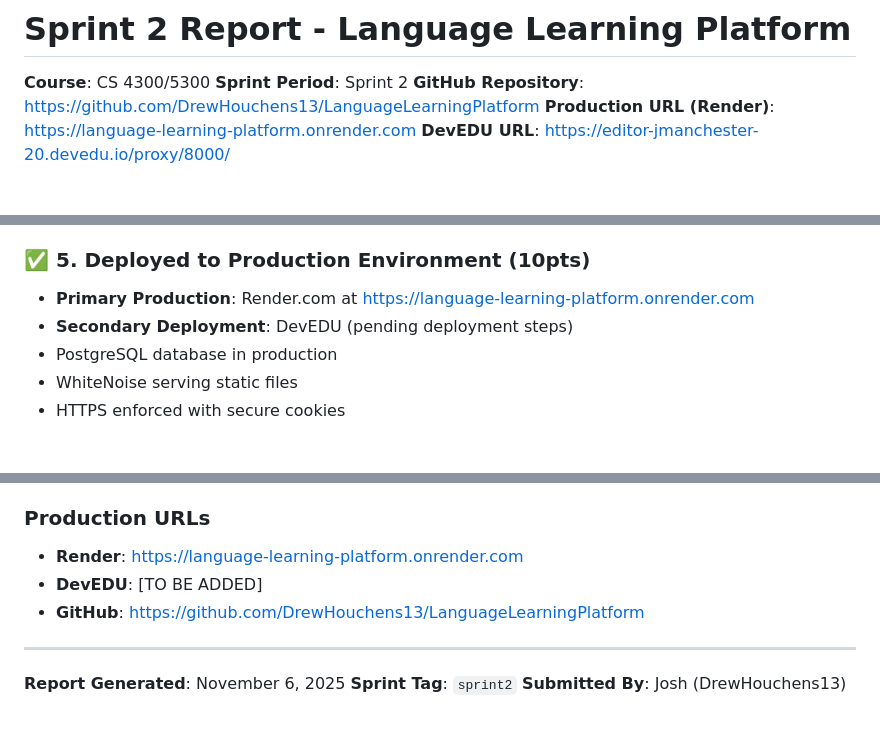
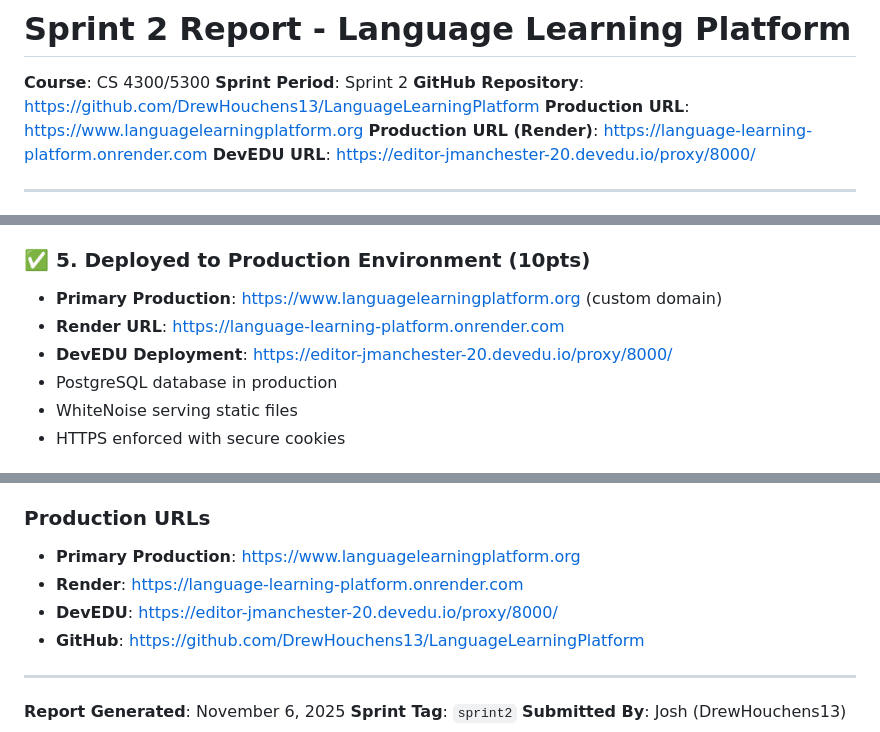
Before and after one commit to DrewHouchens13/LanguageLearningPlatform, a Markdown page: SPRINT_2_REPORT.md, 3 parts joined by grey strips. Drawn GitHub-style.

Commit message:
Add custom domain to Sprint 2 report
- Added primary production URL: https://www.languagelearningplatform.org
- Updated deployment section with custom domain
- Updated appendix with all production URLs
- Maintained Render URL as secondary reference

```diff
--- a/SPRINT_2_REPORT.md
+++ b/SPRINT_2_REPORT.md
@@ -2,6 +2,7 @@
 **Course**: CS 4300/5300
 **Sprint Period**: Sprint 2
 **GitHub Repository**: https://github.com/DrewHouchens13/LanguageLearningPlatform
+**Production URL**: https://www.languagelearningplatform.org
 **Production URL (Render)**: https://language-learning-platform.onrender.com
 **DevEDU URL**: https://editor-jmanchester-20.devedu.io/proxy/8000/
 
@@ -106,8 +107,9 @@ Coverage breakdown:
 - **Current Coverage**: 93%
 
 ### ✅ 5. Deployed to Production Environment (10pts)
-- **Primary Production**: Render.com at https://language-learning-platform.onrender.com
-- **Secondary Deployment**: DevEDU (pending deployment steps)
+- **Primary Production**: https://www.languagelearningplatform.org (custom domain)
+- **Render URL**: https://language-learning-platform.onrender.com
+- **DevEDU Deployment**: https://editor-jmanchester-20.devedu.io/proxy/8000/
 - PostgreSQL database in production
 - WhiteNoise serving static files
 - HTTPS enforced with secure cookies
@@ -609,8 +611,9 @@ TOTAL                                    4299    286    93%
 - **Tags**: sprint2
 
 ### Production URLs
+- **Primary Production**: https://www.languagelearningplatform.org
 - **Render**: https://language-learning-platform.onrender.com
-- **DevEDU**: [TO BE ADDED]
+- **DevEDU**: https://editor-jmanchester-20.devedu.io/proxy/8000/
 - **GitHub**: https://github.com/DrewHouchens13/LanguageLearningPlatform
 
 ---
```
